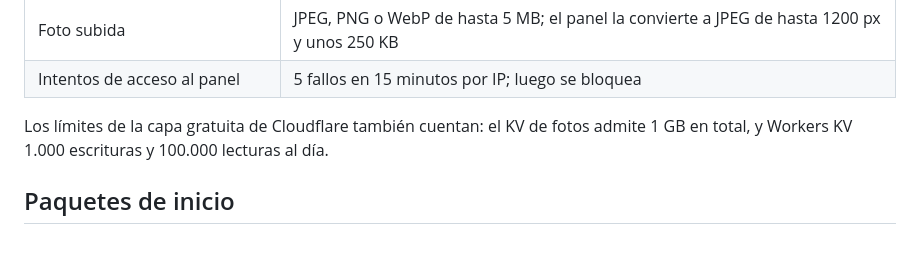
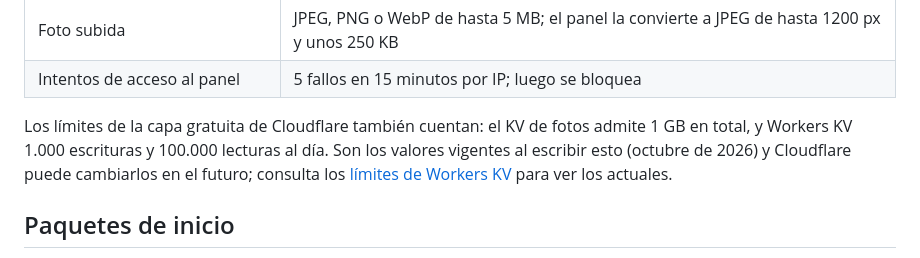
Before and after one commit to capagratuita/catalogo-personal, a Markdown page: README.md, the part around the change. GitHub-like rendering.

Commit message:
README: aclara que los límites de la capa gratuita de Cloudflare pueden cambiar
Co-Authored-By: Claude Sonnet 5.5 <noreply@anthropic.com>

```diff
--- a/README.md
+++ b/README.md
@@ -38,7 +38,7 @@ El panel y la API validan estos topes al guardar; si te pasas, el guardado respo
 | Foto subida | JPEG, PNG o WebP de hasta 5 MB; el panel la convierte a JPEG de hasta 1200 px y unos 250 KB |
 | Intentos de acceso al panel | 5 fallos en 15 minutos por IP; luego se bloquea |
 
-Los límites de la capa gratuita de Cloudflare también cuentan: el KV de fotos admite 1 GB en total, y Workers KV 1.000 escrituras y 100.000 lecturas al día.
+Los límites de la capa gratuita de Cloudflare también cuentan: el KV de fotos admite 1 GB en total, y Workers KV 1.000 escrituras y 100.000 lecturas al día. Son los valores vigentes al escribir esto (octubre de 2026) y Cloudflare puede cambiarlos en el futuro; consulta los [límites de Workers KV](https://developers.cloudflare.com/kv/platform/limits/) para ver los actuales.
 
 ## Paquetes de inicio
 
```
